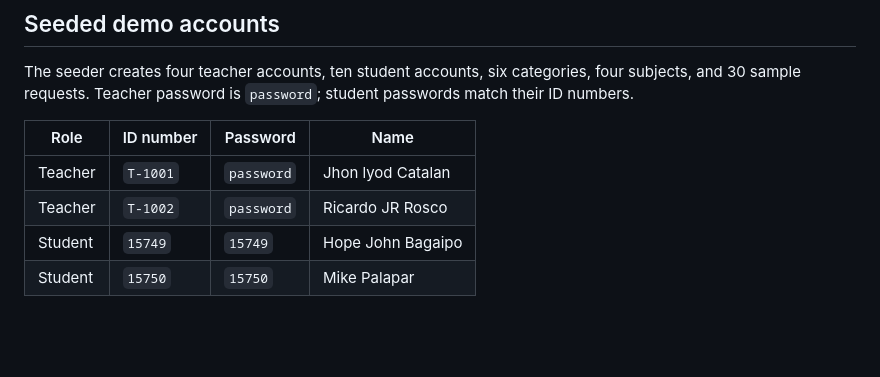
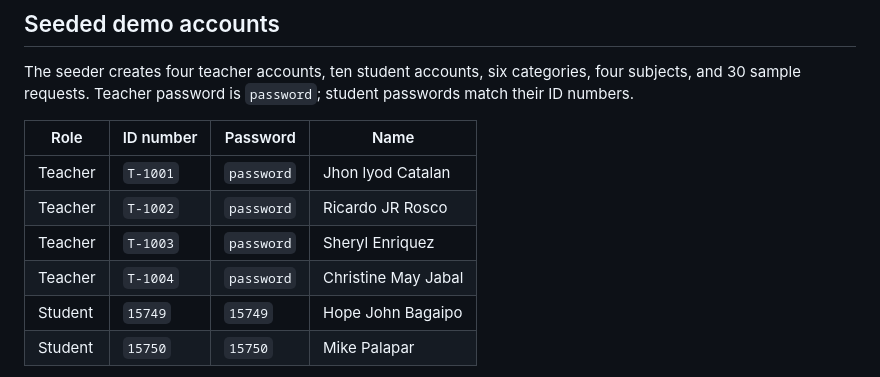
Before and after one commit to Jhoopeho/e-excuse-minicapstone-, a Markdown page: README.md, the part around the change. GitHub-like rendering; blank space fills up the shorter version.

Commit message:
new file git

```diff
--- a/README.md
+++ b/README.md
@@ -78,6 +78,8 @@ The seeder creates four teacher accounts, ten student accounts, six categories,
 |---|---|---|---|
 | Teacher | `T-1001` | `password` | Jhon lyod Catalan |
 | Teacher | `T-1002` | `password` | Ricardo JR Rosco |
+| Teacher | `T-1003` | `password` | Sheryl Enriquez |
+| Teacher | `T-1004` | `password` | Christine May Jabal |
 | Student | `15749` | `15749` | Hope John Bagaipo |
 | Student | `15750` | `15750` | Mike Palapar |
 
```
